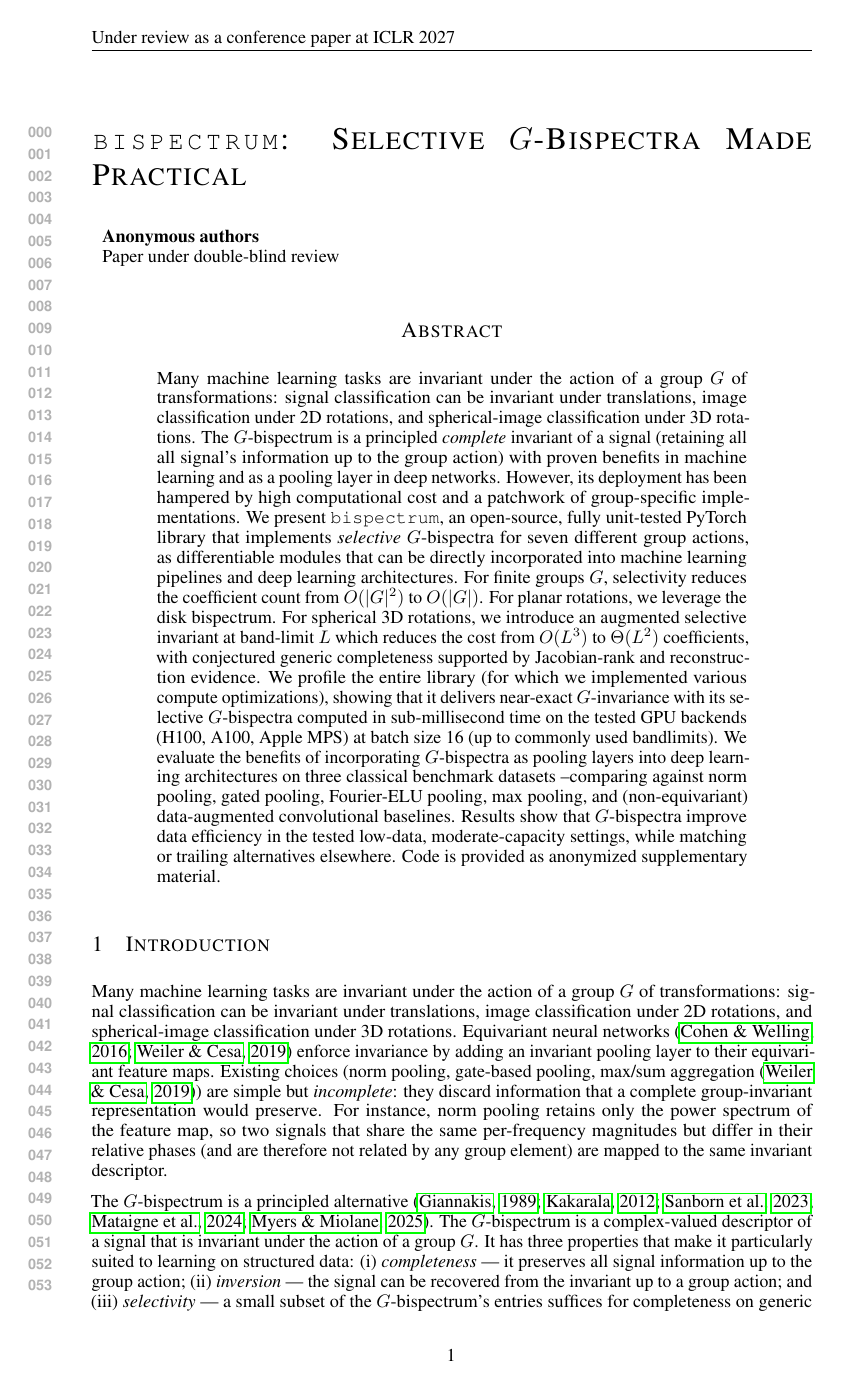
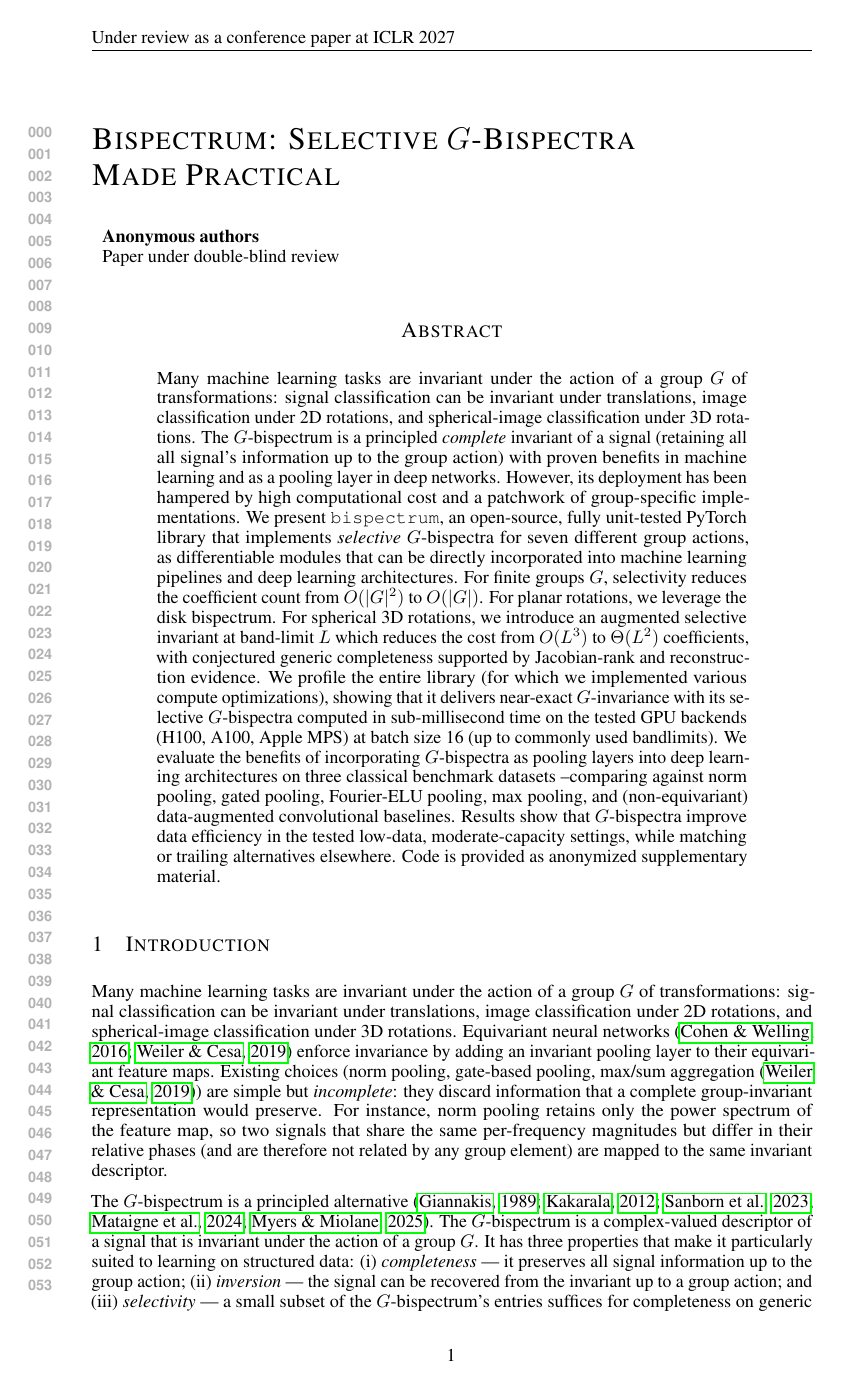
Before and after one commit to geometric-intelligence/bispectrum, a LaTeX paper (iclr_2027/bispectrum.tex): page 1 of 27. Compiled offline with pdfLaTeX.

Commit message:
Set ICLR title in uniform small caps with balanced line break
Co-authored-by: Cursor <cursoragent@cursor.com>

```diff
--- a/iclr_2027/bispectrum.tex
+++ b/iclr_2027/bispectrum.tex
@@ -70,7 +70,7 @@
 \setlength{\abovecaptionskip}{4pt}
 \setlength{\belowcaptionskip}{2pt}
 
-\title{\texttt{bispectrum}: Selective $G$-Bispectra Made Practical}
+\title{Bispectrum: Selective $G$-Bispectra\texorpdfstring{\\}{ }Made Practical}
 
 % Authors are hidden by the style file until \iclrfinalcopy is uncommented.
 \author{Johan Mathe \\
```
